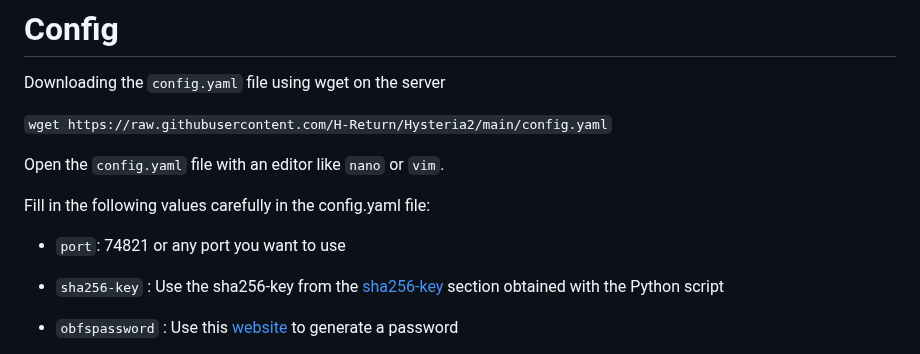
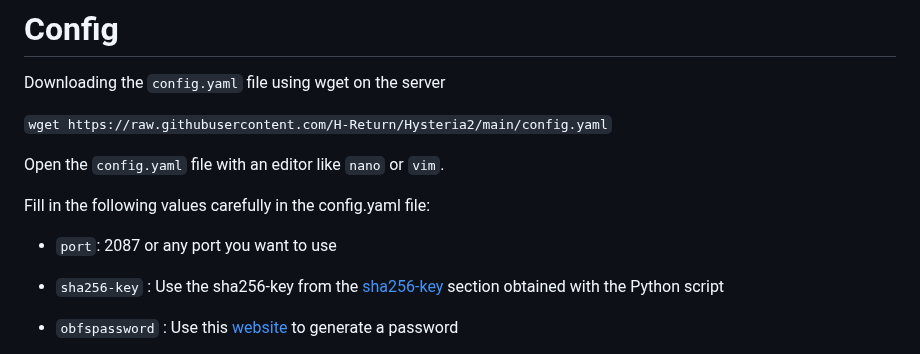
Before and after one commit to ReturnFI/Hysteria2, a Markdown page: README.md, the part around the change. Drawn GitHub-style.

```diff
--- a/README.md
+++ b/README.md
@@ -63,7 +63,7 @@ Open the `config.yaml` file with an editor like `nano` or `vim`.
 
 Fill in the following values carefully in the config.yaml file:
 
-- `port`: 74821 or any port you want to use
+- `port`: 2087 or any port you want to use
 
 - `sha256-key` : Use the sha256-key from the [sha256-key](https://github.com/H-Return/Hysteria2?tab=readme-ov-file#sha256-key) section obtained with the Python script
 
```
